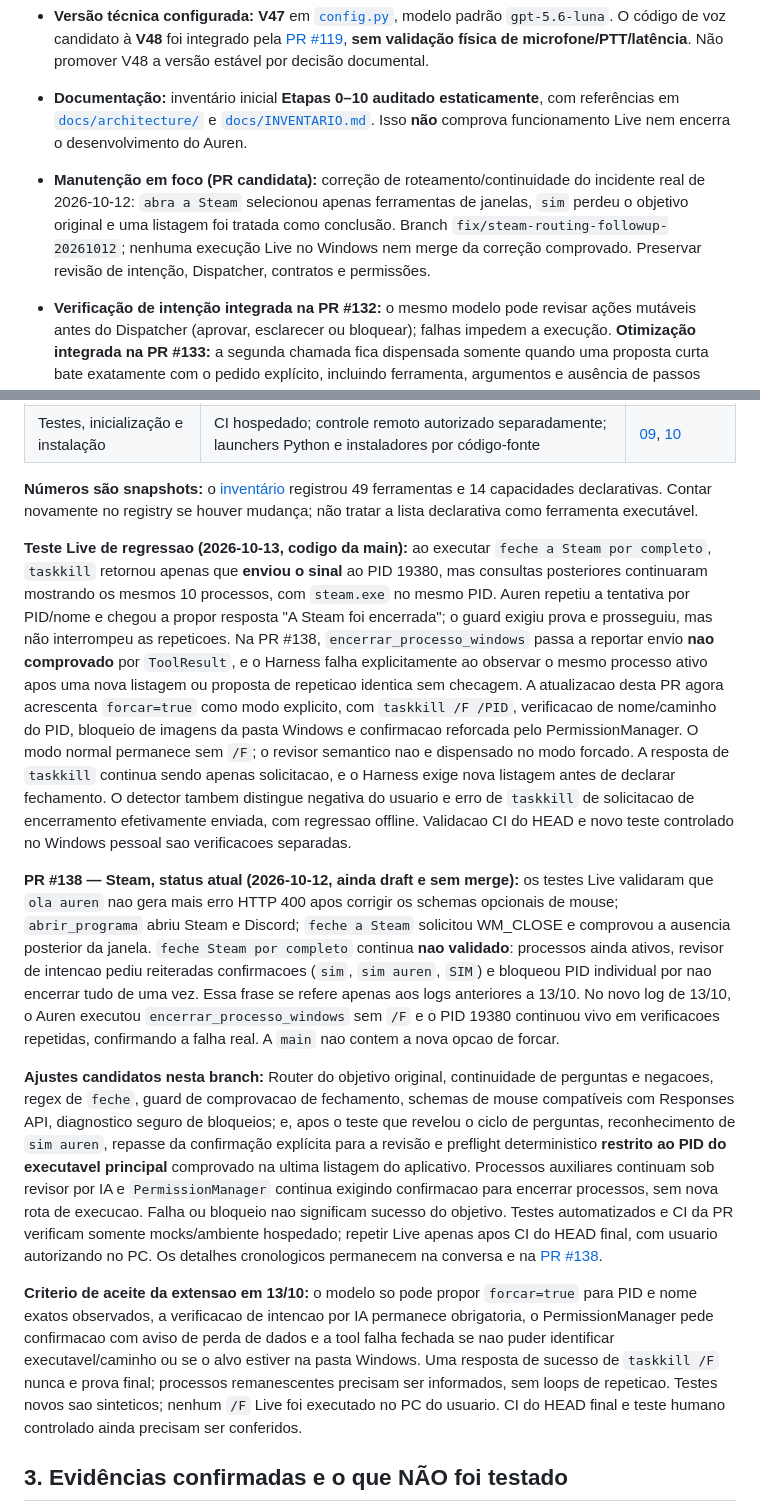
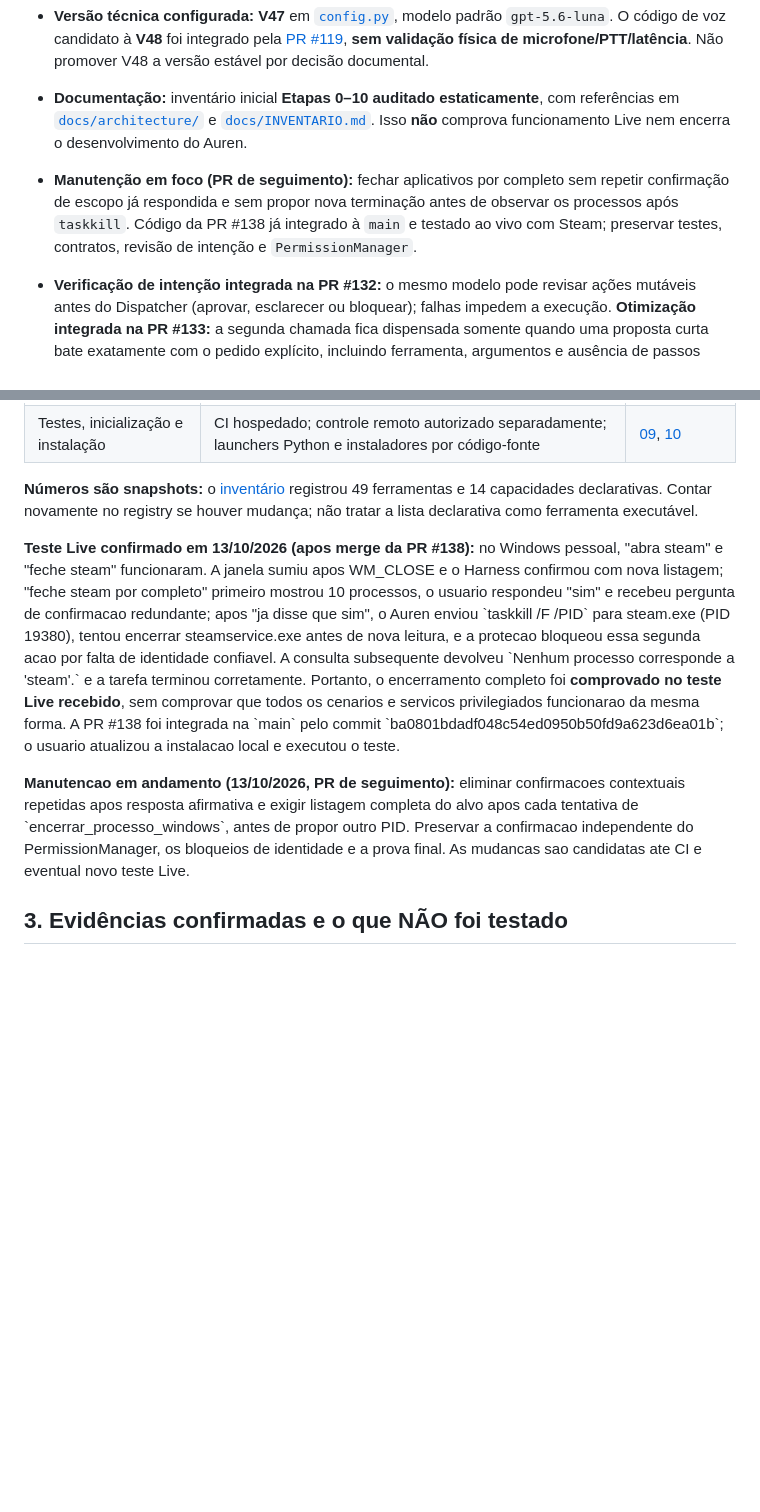
Before and after one commit to Yamatosemj/aurenOFC, a Markdown page: AUREN_STATE.md, 2 parts joined by grey strips. GitHub-like rendering; blank space fills up the shorter version.

Commit message:
docs(state): record confirmed Steam live result and scoped follow-up guards

```diff
--- a/AUREN_STATE.md
+++ b/AUREN_STATE.md
@@ -11,7 +11,7 @@
 - **Projeto:** Auren, assistente pessoal para desktop/voz no Windows, escrito em Python; o proprietário quer evolução por **uma tarefa/PR de cada vez**, com mudanças e testes rastreáveis no GitHub.
 - **Versão técnica configurada:** **V47** em [`config.py`](config.py), modelo padrão `gpt-5.6-luna`. O código de voz candidato à **V48** foi integrado pela [PR #119](https://github.com/Yamatosemj/aurenOFC/pull/119), **sem validação física de microfone/PTT/latência**. Não promover V48 a versão estável por decisão documental.
 - **Documentação:** inventário inicial **Etapas 0–10 auditado estaticamente**, com referências em [`docs/architecture/`](docs/architecture/01-nucleo.md) e [`docs/INVENTARIO.md`](docs/INVENTARIO.md). Isso **não** comprova funcionamento Live nem encerra o desenvolvimento do Auren.
-- **Manutenção em foco (PR candidata):** correção de roteamento/continuidade do incidente real de 2026-10-12: `abra a Steam` selecionou apenas ferramentas de janelas, `sim` perdeu o objetivo original e uma listagem foi tratada como conclusão. Branch `fix/steam-routing-followup-20261012`; nenhuma execução Live no Windows nem merge da correção comprovado. Preservar revisão de intenção, Dispatcher, contratos e permissões.
+- **Manutenção em foco (PR de seguimento):** fechar aplicativos por completo sem repetir confirmação de escopo já respondida e sem propor nova terminação antes de observar os processos após `taskkill`. Código da PR #138 já integrado à `main` e testado ao vivo com Steam; preservar testes, contratos, revisão de intenção e `PermissionManager`.
 
 - **Verificação de intenção integrada na PR #132:** o mesmo modelo pode revisar ações mutáveis antes do Dispatcher (aprovar, esclarecer ou bloquear); falhas impedem a execução. **Otimização integrada na PR #133:** a segunda chamada fica dispensada somente quando uma proposta curta bate exatamente com o pedido explícito, incluindo ferramenta, argumentos e ausência de passos extras. Qualquer desvio, composição ou ambiguidade mantém a revisão por IA. Permissões e evidências pós-execução continuam independentes.
 
@@ -30,13 +30,9 @@
 
 **Números são snapshots:** o [inventário](docs/INVENTARIO.md) registrou 49 ferramentas e 14 capacidades declarativas. Contar novamente no registry se houver mudança; não tratar a lista declarativa como ferramenta executável.
 
-**Teste Live de regressao (2026-10-13, codigo da main):** ao executar `feche a Steam por completo`, `taskkill` retornou apenas que **enviou o sinal** ao PID 19380, mas consultas posteriores continuaram mostrando os mesmos 10 processos, com `steam.exe` no mesmo PID. Auren repetiu a tentativa por PID/nome e chegou a propor resposta "A Steam foi encerrada"; o guard exigiu prova e prosseguiu, mas não interrompeu as repeticoes. Na PR #138, `encerrar_processo_windows` passa a reportar envio **nao comprovado** por `ToolResult`, e o Harness falha explicitamente ao observar o mesmo processo ativo apos uma nova listagem ou proposta de repeticao identica sem checagem. A atualizacao desta PR agora acrescenta `forcar=true` como modo explicito, com `taskkill /F /PID`, verificacao de nome/caminho do PID, bloqueio de imagens da pasta Windows e confirmacao reforcada pelo PermissionManager. O modo normal permanece sem `/F`; o revisor semantico nao e dispensado no modo forcado. A resposta de `taskkill` continua sendo apenas solicitacao, e o Harness exige nova listagem antes de declarar fechamento. O detector tambem distingue negativa do usuario e erro de `taskkill` de solicitacao de encerramento efetivamente enviada, com regressao offline. Validacao CI do HEAD e novo teste controlado no Windows pessoal sao verificacoes separadas.
+**Teste Live confirmado em 13/10/2026 (apos merge da PR #138):** no Windows pessoal, "abra steam" e "feche steam" funcionaram. A janela sumiu apos WM_CLOSE e o Harness confirmou com nova listagem; "feche steam por completo" primeiro mostrou 10 processos, o usuario respondeu "sim" e recebeu pergunta de confirmacao redundante; apos "ja disse que sim", o Auren enviou \`taskkill /F /PID\` para steam.exe (PID 19380), tentou encerrar steamservice.exe antes de nova leitura, e a protecao bloqueou essa segunda acao por falta de identidade confiavel. A consulta subsequente devolveu \`Nenhum processo corresponde a 'steam'.\` e a tarefa terminou corretamente. Portanto, o encerramento completo foi **comprovado no teste Live recebido**, sem comprovar que todos os cenarios e servicos privilegiados funcionarao da mesma forma. A PR #138 foi integrada na \`main\` pelo commit \`ba0801bdadf048c54ed0950b50fd9a623d6ea01b\`; o usuario atualizou a instalacao local e executou o teste.
 
-**PR #138 — Steam, status atual (2026-10-12, ainda draft e sem merge):** os testes Live validaram que `ola auren` nao gera mais erro HTTP 400 apos corrigir os schemas opcionais de mouse; `abrir_programa` abriu Steam e Discord; `feche a Steam` solicitou WM_CLOSE e comprovou a ausencia posterior da janela. `feche Steam por completo` continua **nao validado**: processos ainda ativos, revisor de intencao pediu reiteradas confirmacoes (`sim`, `sim auren`, `SIM`) e bloqueou PID individual por nao encerrar tudo de uma vez. Essa frase se refere apenas aos logs anteriores a 13/10. No novo log de 13/10, o Auren executou `encerrar_processo_windows` sem `/F` e o PID 19380 continuou vivo em verificacoes repetidas, confirmando a falha real. A `main` nao contem a nova opcao de forcar.
-
-**Ajustes candidatos nesta branch:** Router do objetivo original, continuidade de perguntas e negacoes, regex de `feche`, guard de comprovacao de fechamento, schemas de mouse compatíveis com Responses API, diagnostico seguro de bloqueios; e, apos o teste que revelou o ciclo de perguntas, reconhecimento de `sim auren`, repasse da confirmação explícita para a revisão e preflight deterministico **restrito ao PID do executavel principal** comprovado na ultima listagem do aplicativo. Processos auxiliares continuam sob revisor por IA e `PermissionManager` continua exigindo confirmacao para encerrar processos, sem nova rota de execucao. Falha ou bloqueio nao significam sucesso do objetivo. Testes automatizados e CI da PR verificam somente mocks/ambiente hospedado; repetir Live apenas apos CI do HEAD final, com usuario autorizando no PC. Os detalhes cronologicos permanecem na conversa e na [PR #138](https://github.com/Yamatosemj/aurenOFC/pull/138).
-
-**Criterio de aceite da extensao em 13/10:** o modelo so pode propor `forcar=true` para PID e nome exatos observados, a verificacao de intencao por IA permanece obrigatoria, o PermissionManager pede confirmacao com aviso de perda de dados e a tool falha fechada se nao puder identificar executavel/caminho ou se o alvo estiver na pasta Windows. Uma resposta de sucesso de `taskkill /F` nunca e prova final; processos remanescentes precisam ser informados, sem loops de repeticao. Testes novos sao sinteticos; nenhum `/F` Live foi executado no PC do usuario. CI do HEAD final e teste humano controlado ainda precisam ser conferidos.
+**Manutencao em andamento (13/10/2026, PR de seguimento):** eliminar confirmacoes contextuais repetidas apos resposta afirmativa e exigir listagem completa do alvo apos cada tentativa de \`encerrar_processo_windows\`, antes de propor outro PID. Preservar a confirmacao independente do PermissionManager, os bloqueios de identidade e a prova final. As mudancas sao candidatas ate CI e eventual novo teste Live.
 
 ## 3. Evidências confirmadas e o que NÃO foi testado
 
```
